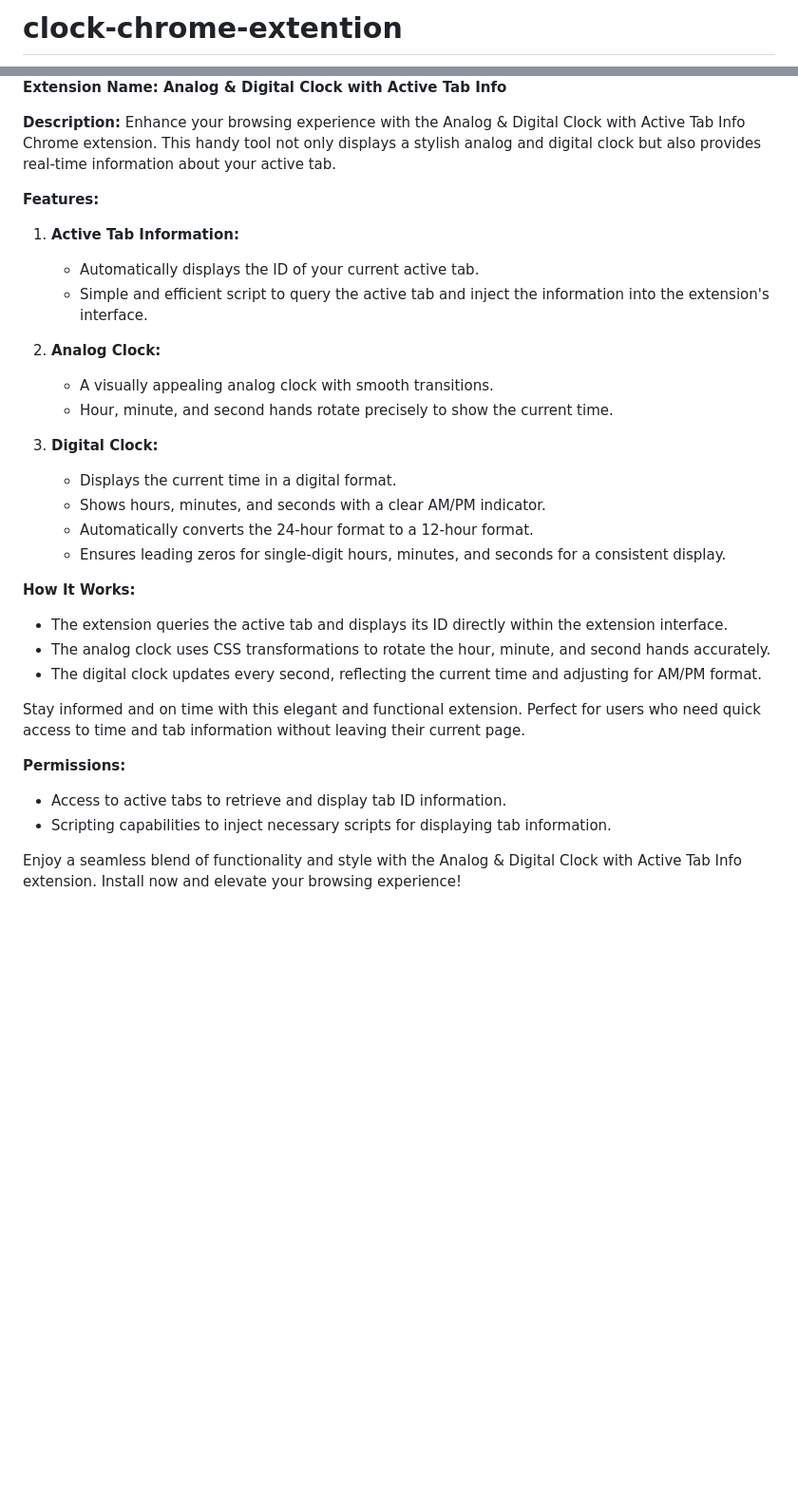
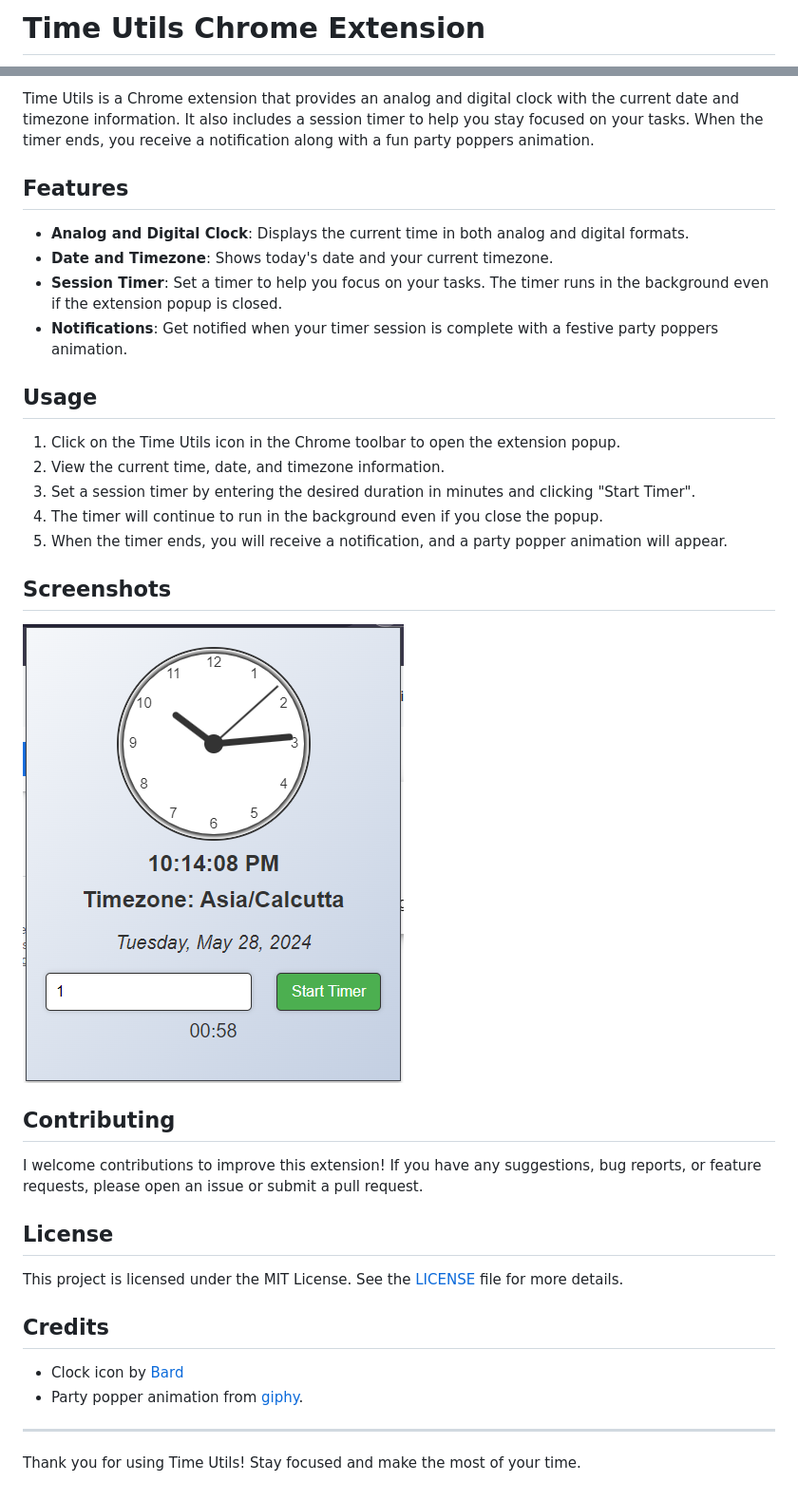
Before and after one commit to JanardanPethani/clock-chrome-extention, a Markdown page: README.md, 2 parts joined by grey strips. Shown: that part at 95% size. Drawn GitHub-style; pictures changed too: assets/ss.png (added); blank space fills up the shorter version.

Commit message:
Update all files and added timer feature

```diff
--- a/README.md
+++ b/README.md
@@ -1,2 +1,2 @@
-# clock-chrome-extention
+# Time Utils Chrome Extension
 
@@ -6,38 +4,38 @@
 
-**Extension Name: Analog & Digital Clock with Active Tab Info**
+Time Utils is a Chrome extension that provides an analog and digital clock with the current date and timezone information. It also includes a session timer to help you stay focused on your tasks. When the timer ends, you receive a notification along with a fun party poppers animation.
 
-**Description:**
-Enhance your browsing experience with the Analog & Digital Clock with Active Tab Info Chrome extension. This handy tool not only displays a stylish analog and digital clock but also provides real-time information about your active tab.
+## Features
 
-**Features:**
+- **Analog and Digital Clock**: Displays the current time in both analog and digital formats.
+- **Date and Timezone**: Shows today's date and your current timezone.
+- **Session Timer**: Set a timer to help you focus on your tasks. The timer runs in the background even if the extension popup is closed.
+- **Notifications**: Get notified when your timer session is complete with a festive party poppers animation.
 
-1. **Active Tab Information:**
+## Usage
 
-   - Automatically displays the ID of your current active tab.
-   - Simple and efficient script to query the active tab and inject the information into the extension's interface.
+1. Click on the Time Utils icon in the Chrome toolbar to open the extension popup.
+2. View the current time, date, and timezone information.
+3. Set a session timer by entering the desired duration in minutes and clicking "Start Timer".
+4. The timer will continue to run in the background even if you close the popup.
+5. When the timer ends, you will receive a notification, and a party popper animation will appear.
 
-2. **Analog Clock:**
+## Screenshots
 
-   - A visually appealing analog clock with smooth transitions.
-   - Hour, minute, and second hands rotate precisely to show the current time.
+![Clock Screenshot](assets/ss.png)
 
-3. **Digital Clock:**
-   - Displays the current time in a digital format.
-   - Shows hours, minutes, and seconds with a clear AM/PM indicator.
-   - Automatically converts the 24-hour format to a 12-hour format.
-   - Ensures leading zeros for single-digit hours, minutes, and seconds for a consistent display.
+## Contributing
 
-**How It Works:**
+I welcome contributions to improve this extension! If you have any suggestions, bug reports, or feature requests, please open an issue or submit a pull request.
 
-- The extension queries the active tab and displays its ID directly within the extension interface.
-- The analog clock uses CSS transformations to rotate the hour, minute, and second hands accurately.
-- The digital clock updates every second, reflecting the current time and adjusting for AM/PM format.
+## License
 
-Stay informed and on time with this elegant and functional extension. Perfect for users who need quick access to time and tab information without leaving their current page.
+This project is licensed under the MIT License. See the [LICENSE](LICENSE) file for more details.
 
-**Permissions:**
+## Credits
 
-- Access to active tabs to retrieve and display tab ID information.
-- Scripting capabilities to inject necessary scripts for displaying tab information.
+- Clock icon by [Bard](https://gemini.google.com/chat)
+- Party popper animation from [giphy](https://giphy.com/gifs/love-happy-confetti-m3Xk0dVHrQTiaKvRWA).
 
-Enjoy a seamless blend of functionality and style with the Analog & Digital Clock with Active Tab Info extension. Install now and elevate your browsing experience!
+---
+
+Thank you for using Time Utils! Stay focused and make the most of your time.
```
Also changed, not shown: other parts of README.md (+1 -3 lines), Screenshot 2024-05-26 103020.png (deleted), assets/Clock.png (added), assets/clock_icon.png (renamed from 128.png), assets/party_popper.gif (added), icon48.png (deleted), 11 other files.
